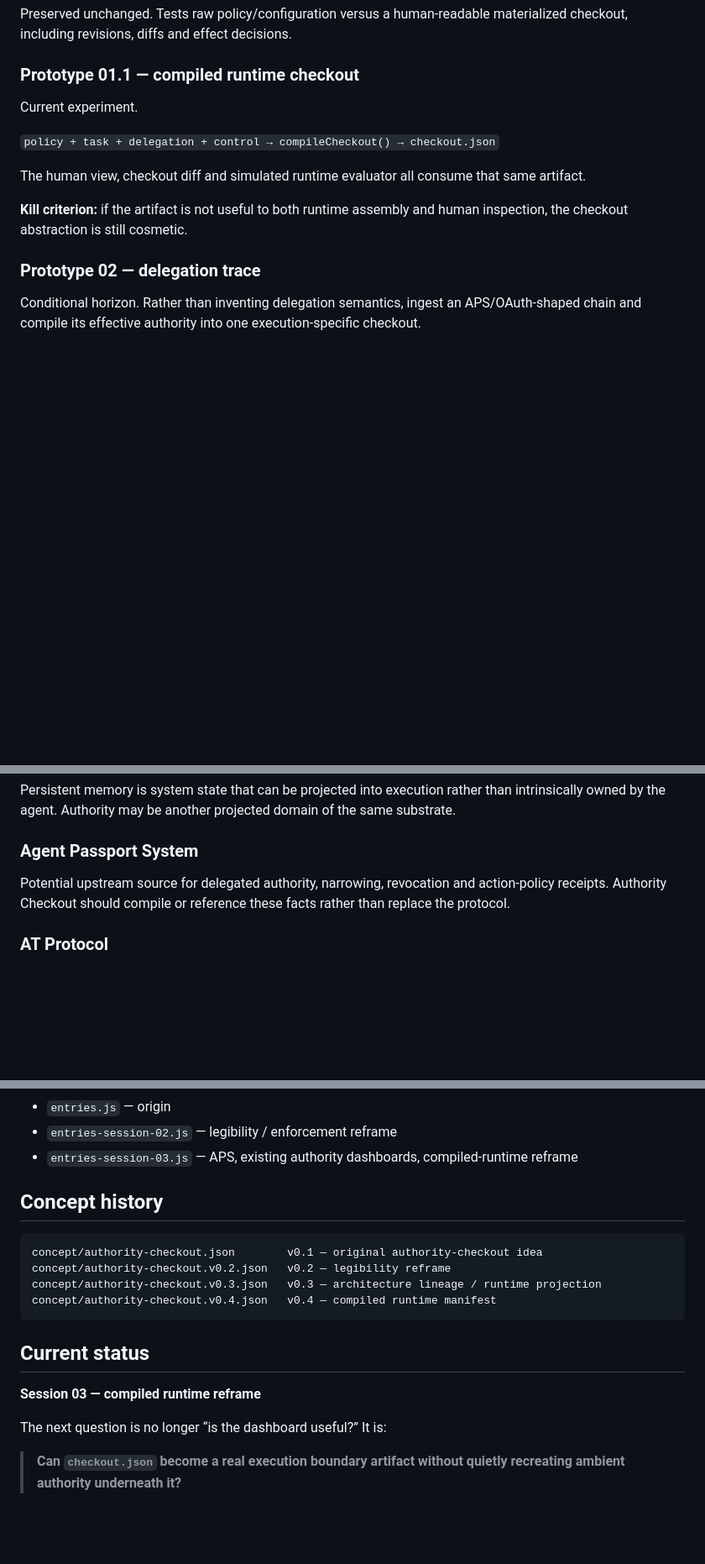
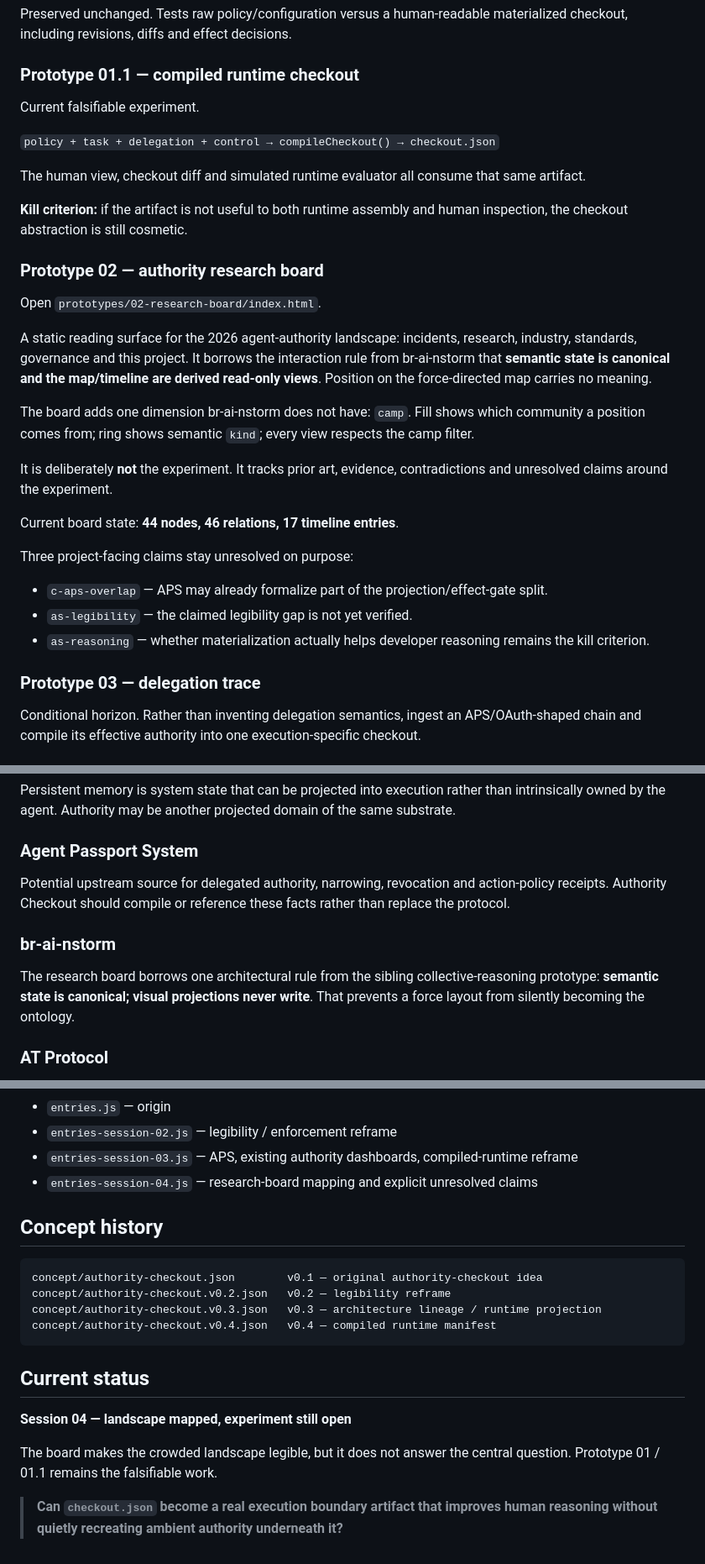
Before and after one commit to blackmath88/authority-checkout, a Markdown page: README.md, 3 parts joined by grey strips. Shown at 84% size. GitHub-like rendering; blank space fills up the shorter version.

Commit message:
docs: add research board to project map

```diff
--- a/README.md
+++ b/README.md
@@ -125,7 +125,7 @@ Preserved unchanged. Tests raw policy/configuration versus a human-readable mate
 
 ### Prototype 01.1 — compiled runtime checkout
 
-Current experiment.
+Current falsifiable experiment.
 
 `policy + task + delegation + control → compileCheckout() → checkout.json`
 
@@ -133,7 +133,25 @@ The human view, checkout diff and simulated runtime evaluator all consume that s
 
 **Kill criterion:** if the artifact is not useful to both runtime assembly and human inspection, the checkout abstraction is still cosmetic.
 
-### Prototype 02 — delegation trace
+### Prototype 02 — authority research board
+
+Open `prototypes/02-research-board/index.html`.
+
+A static reading surface for the 2026 agent-authority landscape: incidents, research, industry, standards, governance and this project. It borrows the interaction rule from br-ai-nstorm that **semantic state is canonical and the map/timeline are derived read-only views**. Position on the force-directed map carries no meaning.
+
+The board adds one dimension br-ai-nstorm does not have: `camp`. Fill shows which community a position comes from; ring shows semantic `kind`; every view respects the camp filter.
+
+It is deliberately **not** the experiment. It tracks prior art, evidence, contradictions and unresolved claims around the experiment.
+
+Current board state: **44 nodes, 46 relations, 17 timeline entries**.
+
+Three project-facing claims stay unresolved on purpose:
+
+- `c-aps-overlap` — APS may already formalize part of the projection/effect-gate split.
+- `as-legibility` — the claimed legibility gap is not yet verified.
+- `as-reasoning` — whether materialization actually helps developer reasoning remains the kill criterion.
+
+### Prototype 03 — delegation trace
 
 Conditional horizon. Rather than inventing delegation semantics, ingest an APS/OAuth-shaped chain and compile its effective authority into one execution-specific checkout.
 
@@ -166,6 +184,10 @@ Persistent memory is system state that can be projected into execution rather th
 
 Potential upstream source for delegated authority, narrowing, revocation and action-policy receipts. Authority Checkout should compile or reference these facts rather than replace the protocol.
 
+### br-ai-nstorm
+
+The research board borrows one architectural rule from the sibling collective-reasoning prototype: **semantic state is canonical; visual projections never write**. That prevents a force layout from silently becoming the ontology.
+
 ### AT Protocol
 
 Still a horizon hypothesis, not a dependency. The useful inspiration is separation of stable identity, hosting and signed state. A future checkout might reference portable attestations without publishing sensitive entitlement detail.
@@ -190,6 +212,7 @@ Current modules:
 - `entries.js` — origin
 - `entries-session-02.js` — legibility / enforcement reframe
 - `entries-session-03.js` — APS, existing authority dashboards, compiled-runtime reframe
+- `entries-session-04.js` — research-board mapping and explicit unresolved claims
 
 ## Concept history
 
@@ -202,8 +225,8 @@ concept/authority-checkout.v0.4.json   v0.4 — compiled runtime manifest
 
 ## Current status
 
-**Session 03 — compiled runtime reframe**
+**Session 04 — landscape mapped, experiment still open**
 
-The next question is no longer “is the dashboard useful?” It is:
+The board makes the crowded landscape legible, but it does not answer the central question. Prototype 01 / 01.1 remains the falsifiable work.
 
-> **Can `checkout.json` become a real execution boundary artifact without quietly recreating ambient authority underneath it?**
+> **Can `checkout.json` become a real execution boundary artifact that improves human reasoning without quietly recreating ambient authority underneath it?**
```
